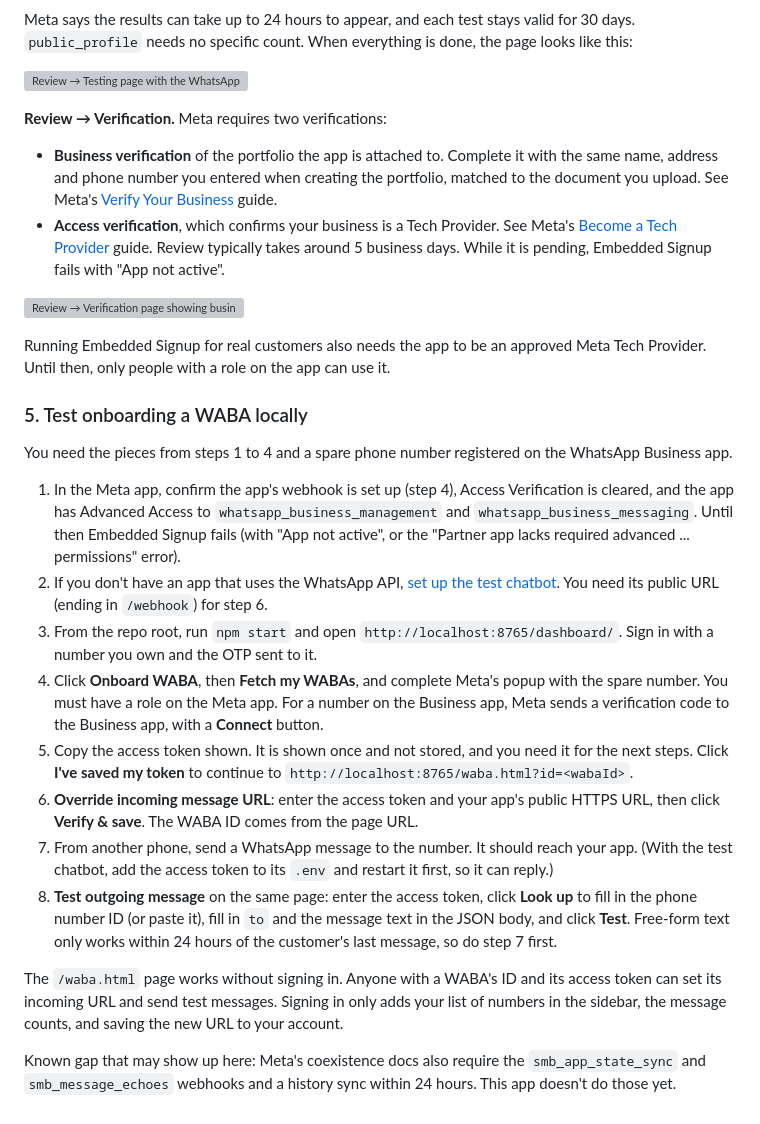
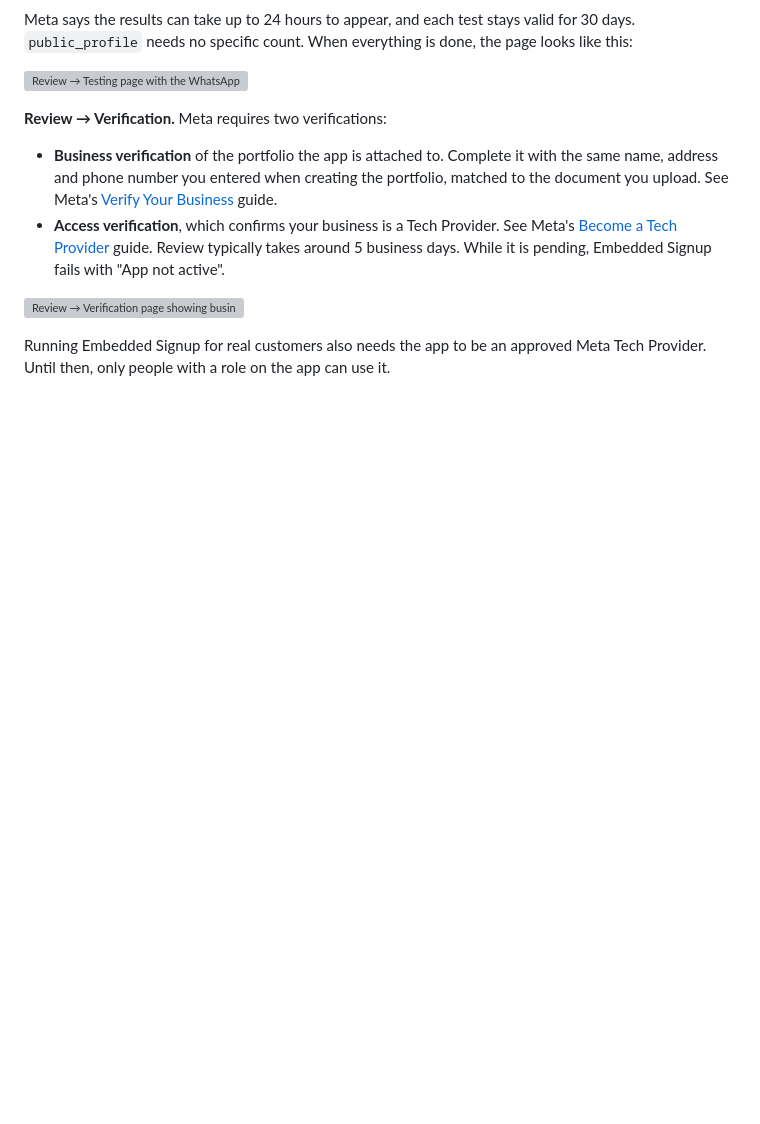
Before and after one commit to pocha/whatsapp-coexistence, a Markdown page: README.md, the part around the change. Drawn GitHub-style; blank space fills up the shorter version; grey boxes are pictures that could not be loaded.

Commit message:
Remove the local WABA onboarding test from the README
The incoming-URL override and test send are covered by the Testing section.
The Embedded Signup flow will be shown in a video instead.

Co-Authored-By: Claude Sonnet 5.5 <noreply@anthropic.com>

```diff
--- a/README.md
+++ b/README.md
@@ -237,46 +237,3 @@ done, the page looks like this:
 Running Embedded Signup for real customers also needs the app to be an
 approved Meta Tech Provider. Until then, only people with a role on the app
 can use it.
-
-### 5. Test onboarding a WABA locally
-
-You need the pieces from steps 1 to 4 and a spare phone number registered on
-the WhatsApp Business app.
-
-1. In the Meta app, confirm the app's webhook is set up (step 4), Access
-   Verification is cleared, and the app has Advanced Access to
-   `whatsapp_business_management` and `whatsapp_business_messaging`. Until then Embedded Signup fails (with "App
-   not active", or the "Partner app lacks required advanced ... permissions"
-   error).
-2. If you don't have an app that uses the WhatsApp API,
-   [set up the test chatbot](test-chatbot/README.md). You need its public URL
-   (ending in `/webhook`) for step 6.
-3. From the repo root, run `npm start` and open
-   `http://localhost:8765/dashboard/`. Sign in with a number you own and the
-   OTP sent to it.
-4. Click **Onboard WABA**, then **Fetch my WABAs**, and complete Meta's popup
-   with the spare number. You must have a role on the Meta app. For a number
-   on the Business app, Meta sends a verification code to the Business app,
-   with a **Connect** button.
-5. Copy the access token shown. It is shown once and not stored, and you need
-   it for the next steps. Click **I've saved my token** to continue to
-   `http://localhost:8765/waba.html?id=<wabaId>`.
-6. **Override incoming message URL**: enter the access token and your app's
-   public HTTPS URL, then click **Verify & save**. The WABA ID comes from the
-   page URL.
-7. From another phone, send a WhatsApp message to the number. It should reach
-   your app. (With the test chatbot, add the access token to its `.env` and
-   restart it first, so it can reply.)
-8. **Test outgoing message** on the same page: enter the access token, click
-   **Look up** to fill in the phone number ID (or paste it), fill in `to` and
-   the message text in the JSON body, and click **Test**. Free-form text only
-   works within 24 hours of the customer's last message, so do step 7 first.
-
-The `/waba.html` page works without signing in. Anyone with a WABA's ID and its
-access token can set its incoming URL and send test messages. Signing in only
-adds your list of numbers in the sidebar, the message counts, and saving the new
-URL to your account.
-
-Known gap that may show up here: Meta's coexistence docs also require the
-`smb_app_state_sync` and `smb_message_echoes` webhooks and a history sync within
-24 hours. This app doesn't do those yet.
```
